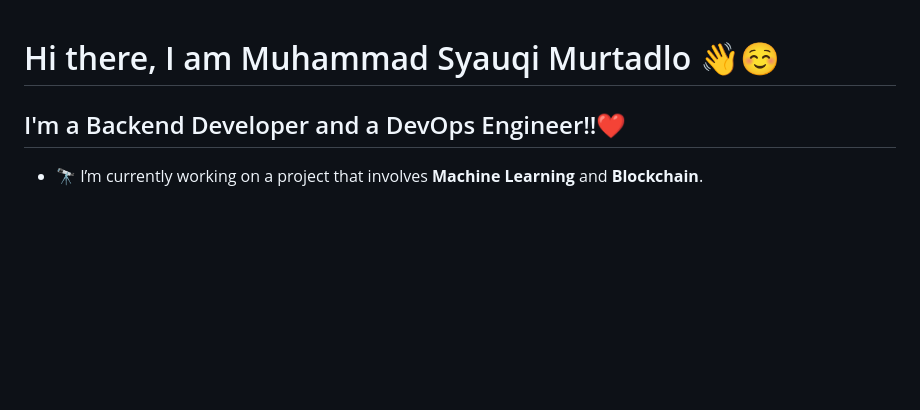
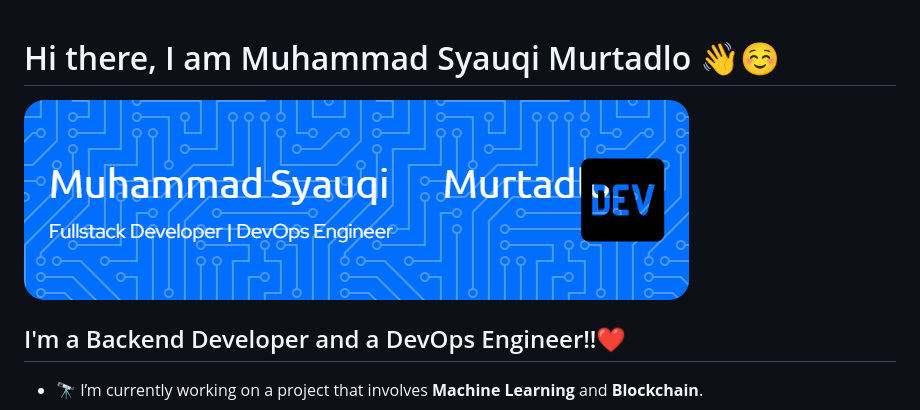
Before and after one commit to MuhammadSyauqiMurtadlo/MuhammadSyauqiMurtadlo, a Markdown page: README.md, the part around the change. Drawn GitHub-style; pictures changed too: img/github-header-image.png (added); blank space fills up the shorter version.

Commit message:
Edit header image

```diff
--- a/README.md
+++ b/README.md
@@ -15,7 +15,7 @@ Here are some ideas to get you started:
 - ⚡ Fun fact: ...
 -->
 
-<!-- ![Muhammad Syauqi Murtadlo](img/syauqi.jpg) -->
+![Muhammad Syauqi Murtadlo](img/github-header-image.png)
 
 ## I'm a Backend Developer and a DevOps Engineer!!❤️
 
```
